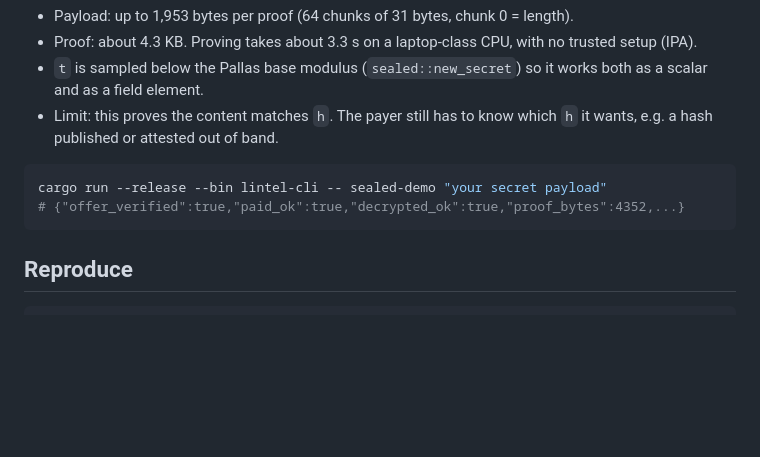
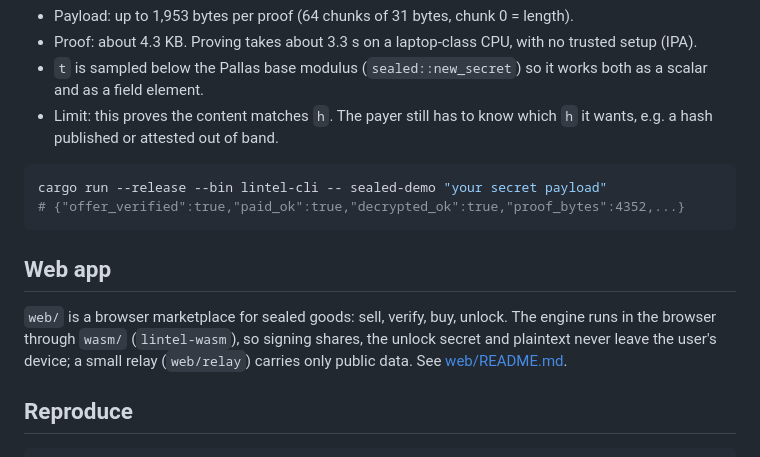
Before and after one commit to Godwin-web3/lintel, a Markdown page: README.md, the part around the change. Drawn GitHub-style; blank space fills up the shorter version.

````diff
--- a/README.md
+++ b/README.md
@@ -34,6 +34,13 @@ cargo run --release --bin lintel-cli -- sealed-demo "your secret payload"
 # {"offer_verified":true,"paid_ok":true,"decrypted_ok":true,"proof_bytes":4352,...}
 ```
 
+## Web app
+
+`web/` is a browser marketplace for sealed goods: sell, verify, buy, unlock.
+The engine runs in the browser through `wasm/` (`lintel-wasm`), so signing
+shares, the unlock secret and plaintext never leave the user's device; a small
+relay (`web/relay`) carries only public data. See [web/README.md](web/README.md).
+
 ## Reproduce
 
 ```bash
````
